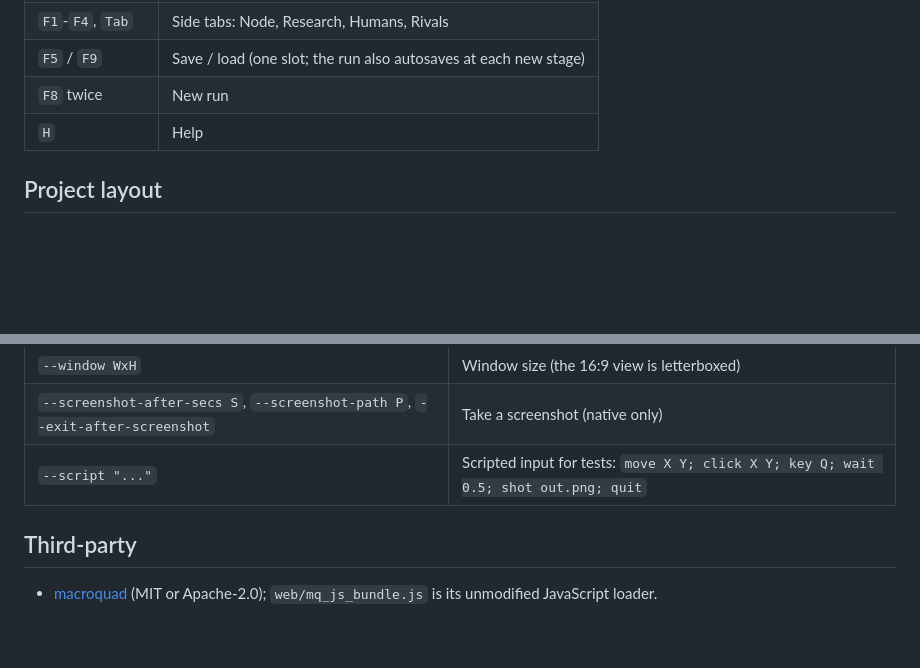
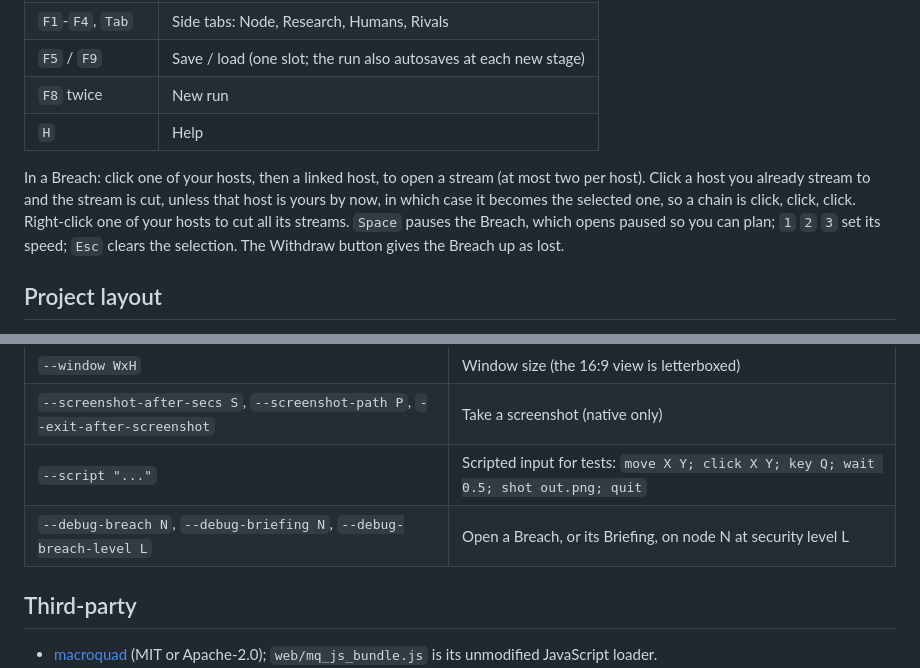
Before and after one commit to Weerdo5255/Game1, a Markdown page: README.md, 2 parts joined by grey strips. GitHub-like rendering; blank space fills up the shorter version.

```diff
--- a/README.md
+++ b/README.md
@@ -68,6 +84,12 @@ stage needs, and `H` opens a one-page help card.
 | `F8` twice | New run |
 | `H` | Help |
 
+In a Breach: click one of your hosts, then a linked host, to open a stream (at most two per host).
+Click a host you already stream to and the stream is cut, unless that host is yours by now, in which
+case it becomes the selected one, so a chain is click, click, click. Right-click one of your hosts to
+cut all its streams. `Space` pauses the Breach, which opens paused so you can plan; `1` `2` `3` set
+its speed; `Esc` clears the selection. The Withdraw button gives the Breach up as lost.
+
 ## Project layout
 
 - `crates/sim` is the whole game as a pure, deterministic simulation: fixed 10 ticks per second, its
@@ -106,6 +133,7 @@ Mostly for testing; in the browser the same names work as query parameters (`?se
 | `--window WxH` | Window size (the 16:9 view is letterboxed) |
 | `--screenshot-after-secs S`, `--screenshot-path P`, `--exit-after-screenshot` | Take a screenshot (native only) |
 | `--script "..."` | Scripted input for tests: `move X Y; click X Y; key Q; wait 0.5; shot out.png; quit` |
+| `--debug-breach N`, `--debug-briefing N`, `--debug-breach-level L` | Open a Breach, or its Briefing, on node N at security level L |
 
 ## Third-party
 
```
Also changed, not shown: other parts of README.md (+26 -5 lines), docs/SPEC.md (+22 -8 lines), docs/breach.png (added).
